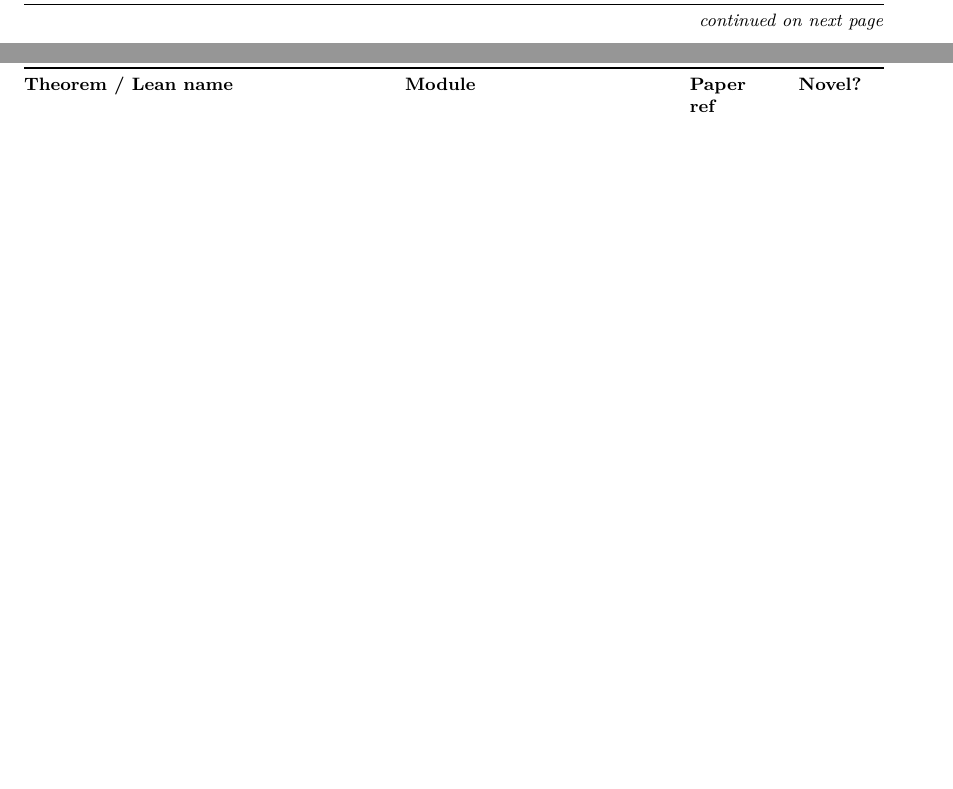
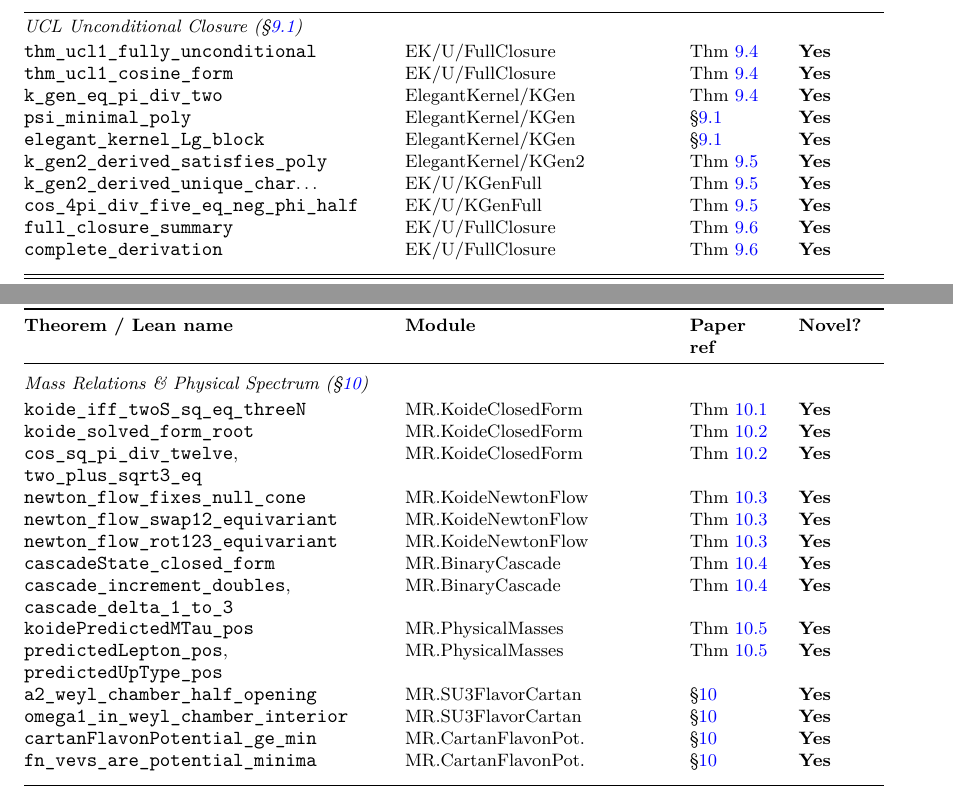
Before and after one commit to novaspivack/ugp-lean, a LaTeX paper (paper/ugp_lean_formalization.tex, which reads paper/figures/theorem_table.tex): two parts of pages 26 and 27 of 28 before the commit and two parts of pages 25 and 26 of 28 after it, joined at a grey line, cut at the place of the change, the shorter picture padded with empty space. Compiled offline with pdfLaTeX.

Commit message:
Provenance/reproducibility pass: theorem inventory, README, toolchain
- theorem_table.tex: add UCL Unconditional Closure section (10 theorems:
  thm_ucl1_fully_unconditional, thm_ucl1_cosine_form, k_gen_eq_pi_div_two,
  k_gen2_*, full_closure_summary, etc.) and Mass Relations section (17 theorems:
  Koide closed form, S3-equivariant Newton flow, binary cascade, spectrum positivity,
  SU3FlavorCartan, CartanFlavonPotential); column widths tuned to eliminate overfulls
- README.md: overhaul — 8-layer/86-module table, toolchain updated to
  Lean 4.29.0-rc6 / Mathlib v4.29.0-rc6, key theorems updated with UCL and
  MassRelations entries, sorry accounting note, build clean note
- Recompile: 28 pages, 0 new errors, only pre-existing 4.49pt TOC overfull

Made-with: Cursor

```diff
--- a/paper/figures/theorem_table.tex
+++ b/paper/figures/theorem_table.tex
@@ -86,6 +86,40 @@
 \lstinline|quarterLockStability|      & QuarterLock             & \S3      & --- \\
 \lstinline|k_L2_eq|                   & ElegantKernel           & \S3      & --- \\
 \lstinline|L_model_from_gauge_struct| & LModelDerivation        & \S3      & --- \\
+\addlinespace[4pt]
+\midrule
+\addlinespace[2pt]
+\multicolumn{4}{@{}l}{\textit{UCL Unconditional Closure (\S\ref{subsec:ucl-unconditional})}} \\
+\addlinespace[2pt]
+\lstinline|thm_ucl1_fully_unconditional| & EK/U/FullClosure    & Thm~\ref{thm:ucl1} & \textbf{Yes} \\
+\lstinline|thm_ucl1_cosine_form|      & EK/U/FullClosure        & Thm~\ref{thm:ucl1} & \textbf{Yes} \\
+\lstinline|k_gen_eq_pi_div_two|       & ElegantKernel/KGen      & Thm~\ref{thm:ucl1} & \textbf{Yes} \\
+\lstinline|psi_minimal_poly|          & ElegantKernel/KGen      & \S\ref{subsec:ucl-unconditional} & \textbf{Yes} \\
+\lstinline|elegant_kernel_Lg_block|   & ElegantKernel/KGen      & \S\ref{subsec:ucl-unconditional} & \textbf{Yes} \\
+\lstinline|k_gen2_derived_satisfies_poly| & ElegantKernel/KGen2 & Thm~\ref{thm:ucl2} & \textbf{Yes} \\
+\lstinline|k_gen2_derived_unique_char|\ldots & EK/U/KGenFull   & Thm~\ref{thm:ucl2} & \textbf{Yes} \\
+\lstinline|cos_4pi_div_five_eq_neg_phi_half| & EK/U/KGenFull  & Thm~\ref{thm:ucl2} & \textbf{Yes} \\
+\lstinline|full_closure_summary|      & EK/U/FullClosure        & Thm~\ref{thm:ucl-full} & \textbf{Yes} \\
+\lstinline|complete_derivation|       & EK/U/FullClosure        & Thm~\ref{thm:ucl-full} & \textbf{Yes} \\
+\addlinespace[4pt]
+\midrule
+\addlinespace[2pt]
+\multicolumn{4}{@{}l}{\textit{Mass Relations \& Physical Spectrum (\S\ref{sec:massrelations})}} \\
+\addlinespace[2pt]
+\lstinline|koide_iff_twoS_sq_eq_threeN| & MR.KoideClosedForm  & Thm~\ref{thm:koide-iff} & \textbf{Yes} \\
+\lstinline|koide_solved_form_root|    & MR.KoideClosedForm      & Thm~\ref{thm:koide-solved} & \textbf{Yes} \\
+\lstinline|cos_sq_pi_div_twelve|, \lstinline|two_plus_sqrt3_eq| & MR.KoideClosedForm & Thm~\ref{thm:koide-solved} & \textbf{Yes} \\
+\lstinline|newton_flow_fixes_null_cone| & MR.KoideNewtonFlow   & Thm~\ref{thm:newton-s3} & \textbf{Yes} \\
+\lstinline|newton_flow_swap12_equivariant| & MR.KoideNewtonFlow & Thm~\ref{thm:newton-s3} & \textbf{Yes} \\
+\lstinline|newton_flow_rot123_equivariant| & MR.KoideNewtonFlow & Thm~\ref{thm:newton-s3} & \textbf{Yes} \\
+\lstinline|cascadeState_closed_form|  & MR.BinaryCascade        & Thm~\ref{thm:cascade}   & \textbf{Yes} \\
+\lstinline|cascade_increment_doubles|, \lstinline|cascade_delta_1_to_3| & MR.BinaryCascade & Thm~\ref{thm:cascade} & \textbf{Yes} \\
+\lstinline|koidePredictedMTau_pos|    & MR.PhysicalMasses       & Thm~\ref{thm:spectrum-pos} & \textbf{Yes} \\
+\lstinline|predictedLepton_pos|, \lstinline|predictedUpType_pos| & MR.PhysicalMasses & Thm~\ref{thm:spectrum-pos} & \textbf{Yes} \\
+\lstinline|a2_weyl_chamber_half_opening| & MR.SU3FlavorCartan  & \S\ref{sec:massrelations} & \textbf{Yes} \\
+\lstinline|omega1_in_weyl_chamber_interior| & MR.SU3FlavorCartan & \S\ref{sec:massrelations} & \textbf{Yes} \\
+\lstinline|cartanFlavonPotential_ge_min| & MR.CartanFlavonPot.  & \S\ref{sec:massrelations} & \textbf{Yes} \\
+\lstinline|fn_vevs_are_potential_minima| & MR.CartanFlavonPot.  & \S\ref{sec:massrelations} & \textbf{Yes} \\
 \addlinespace[4pt]
 \midrule
 \addlinespace[2pt]
```
Also changed, not shown: README.md, paper/ugp_lean_formalization.pdf.
